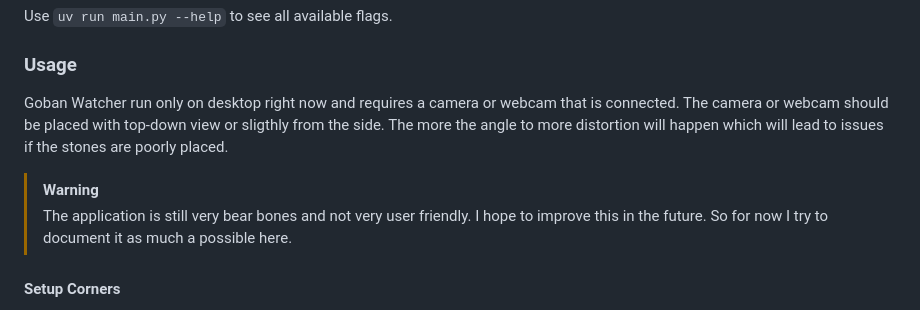
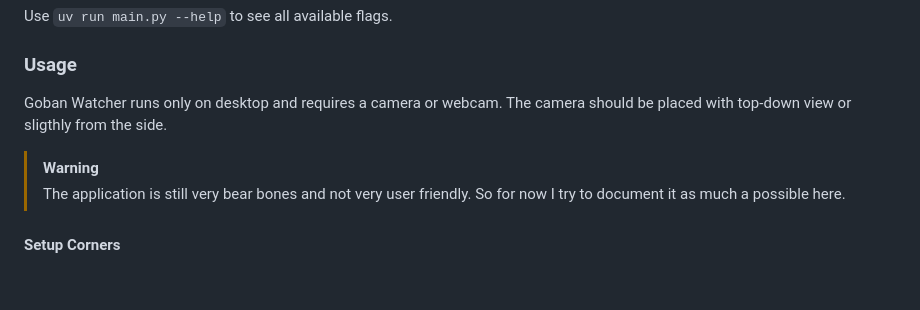
Before and after one commit to romangoempire/goban-watcher, a Markdown page: README.md, the part around the change. Rendered like a GitHub page; blank space fills up the shorter version.

```diff
--- a/README.md
+++ b/README.md
@@ -30,13 +30,12 @@ Use `uv run main.py --help` to see all available flags.
 
 ### Usage
 
-Goban Watcher run only on desktop right now and requires a camera or webcam that is connected.
-The camera or webcam should be placed with top-down view or sligthly from the side.
-The more the angle to more distortion will happen which will lead to issues if the stones are poorly placed.
+Goban Watcher runs only on desktop and requires a camera or webcam.
+The camera should be placed with top-down view or sligthly from the side.
 
 > [!WARNING]
 > The application is still very bear bones and not very user friendly.
-> I hope to improve this in the future. So for now I try to document it as much a possible here.
+> So for now I try to document it as much a possible here.
 
 #### Setup Corners
 
```
